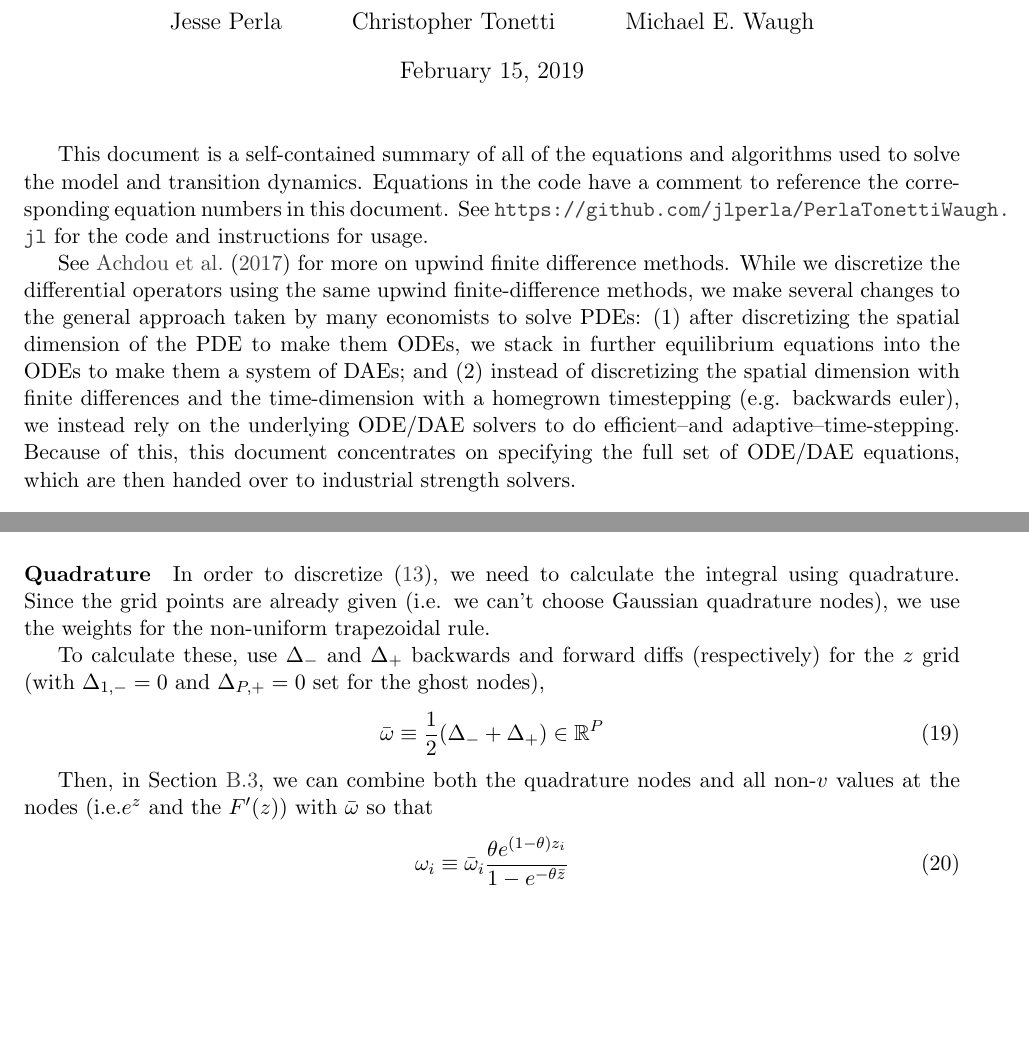
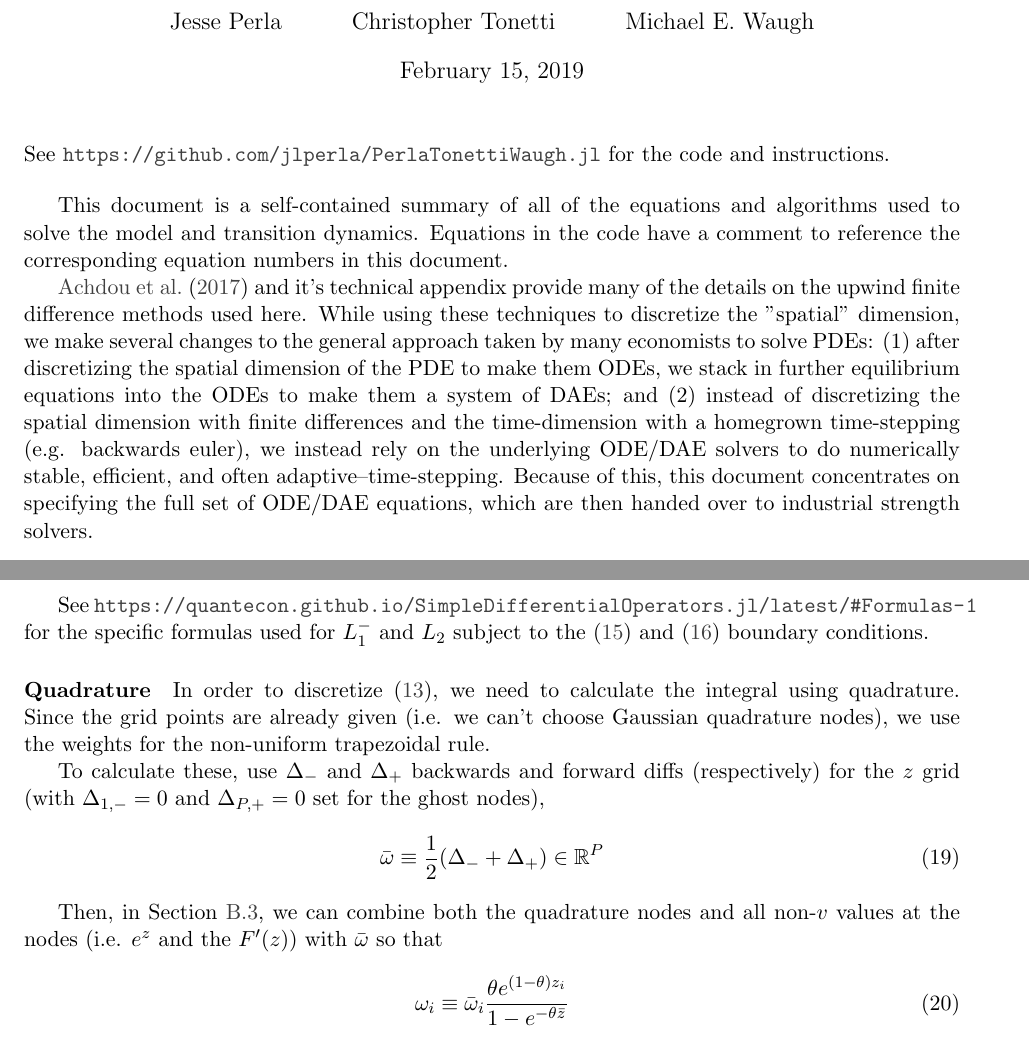
Before and after one commit to jlperla/PerlaTonettiWaugh.jl, a LaTeX document (docs/numerical_algorithm.tex): two parts of pages 1 and 4 of 21, joined at a grey line, cut so that both start at the same text, the shorter picture padded with empty space. Compiled offline with pdfLaTeX; a missing bibliography style is replaced by a similar one.

Commit message:
Some more general cleanup.

```diff
--- a/docs/numerical_algorithm.tex
+++ b/docs/numerical_algorithm.tex
@@ -41,9 +41,12 @@ breaklinks]
 \author{Jesse Perla \and Christopher Tonetti \and Michael E. Waugh}
 \maketitle
 
-This document is a self-contained summary of all of the equations and algorithms used to solve the model and transition dynamics.  Equations in the code have a comment to reference the corresponding equation numbers in this document.  See \url{https://github.com/jlperla/PerlaTonettiWaugh.jl} for the code and instructions for usage.
+\noindent See \url{https://github.com/jlperla/PerlaTonettiWaugh.jl} for the code and instructions.
+\bigskip
 
-See \cite{AchdouHanLasryEtAl2017} for more on upwind finite difference methods.  While we discretize the differential operators using the same upwind finite-difference methods, we make several changes to the general approach taken by many economists to solve PDEs: (1) after discretizing the spatial dimension of the PDE to make them ODEs, we stack in further equilibrium equations into the ODEs to make them a system of DAEs; and (2) instead of discretizing the spatial dimension with finite differences and the time-dimension with a homegrown timestepping (e.g. backwards euler), we instead rely on the underlying ODE/DAE solvers to do efficient--and adaptive--time-stepping.  Because of this, this document concentrates on specifying the full set of ODE/DAE equations, which are then handed over to industrial strength solvers.
+This document is a self-contained summary of all of the equations and algorithms used to solve the model and transition dynamics.  Equations in the code have a comment to reference the corresponding equation numbers in this document.
+
+\cite{AchdouHanLasryEtAl2017} and it's technical appendix provide many of the details on the upwind finite difference methods used here.  While using these techniques to discretize the "spatial" dimension, we make several changes to the general approach taken by many economists to solve PDEs: (1) after discretizing the spatial dimension of the PDE to make them ODEs, we stack in further equilibrium equations into the ODEs to make them a system of DAEs; and (2) instead of discretizing the spatial dimension with finite differences and the time-dimension with a homegrown time-stepping (e.g. backwards euler), we instead rely on the underlying ODE/DAE solvers to do numerically stable, efficient, and often adaptive--time-stepping.  Because of this, this document concentrates on specifying the full set of ODE/DAE equations, which are then handed over to industrial strength solvers.
 
 \section{Simplified Growth Model with Transition Dynamics}
 We start with a simplified version of the model with transition dynamics.  In the more complicated case of this paper, the $\pi(z,t), r(t), x(t)$ will come from equilibrium conditions rather than being given exogenously, but the structure of solving the resulting system of integro-differential-algebraic equations remains the same.
@@ -133,6 +134,8 @@ While non-binding in practice here, to check that the  $L^{-}_1$ backwards diffe
 \mu + \sigma^2 - g(t) < 0
 \end{equation}
 
+See \url{https://quantecon.github.io/SimpleDifferentialOperators.jl/latest/#Formulas-1} for the specific formulas used for $L_1^-$ and $L_2$ subject to the \cref{eq:simple-summary4-numerical,eq:simple-summary5-numerical} boundary conditions.
+
 \paragraph{Quadrature}
 In order to discretize \cref{eq:simple-summary2-numerical}, we need to calculate the integral using quadrature.  Since the grid points are already given (i.e. we can't choose Gaussian quadrature nodes), we use the weights for the non-uniform trapezoidal rule.
 
```
Also changed, not shown: docs/numerical_algorithm.tex (12 more changed lines).
